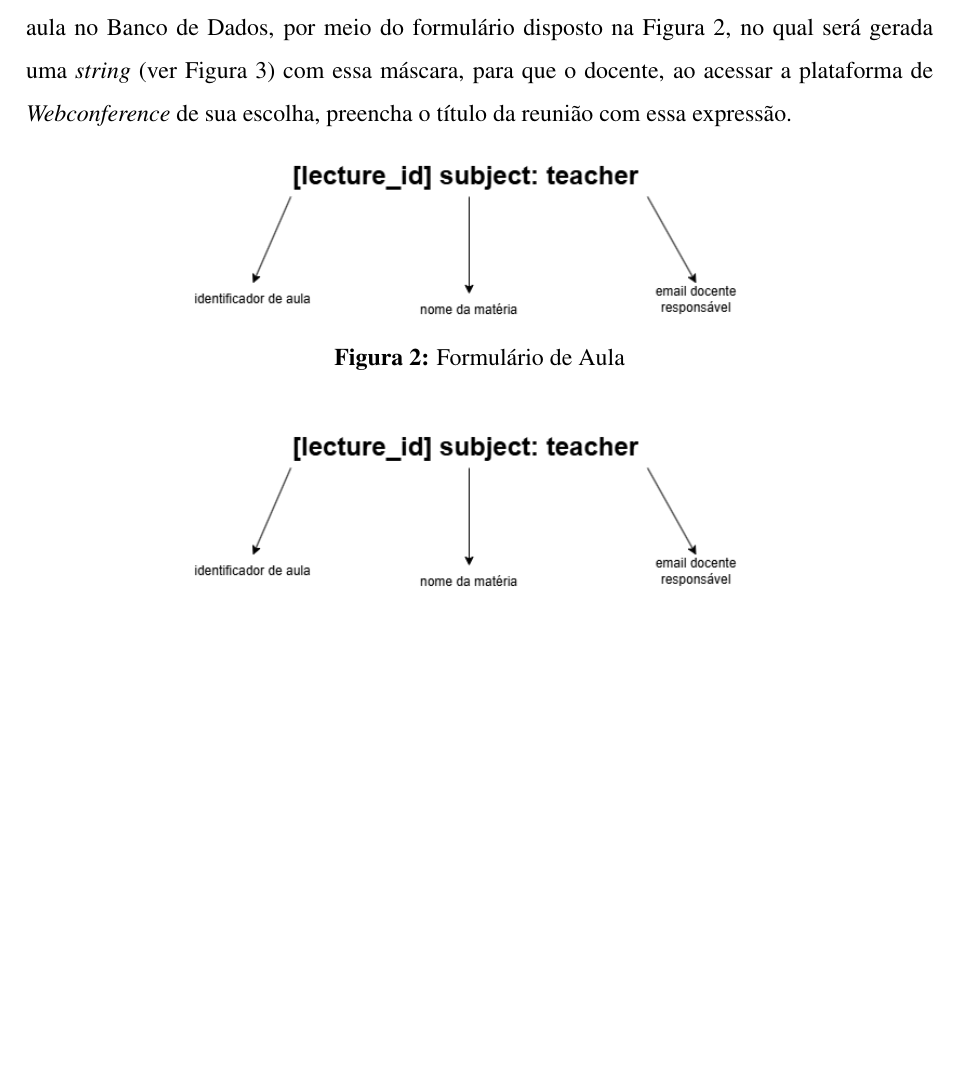
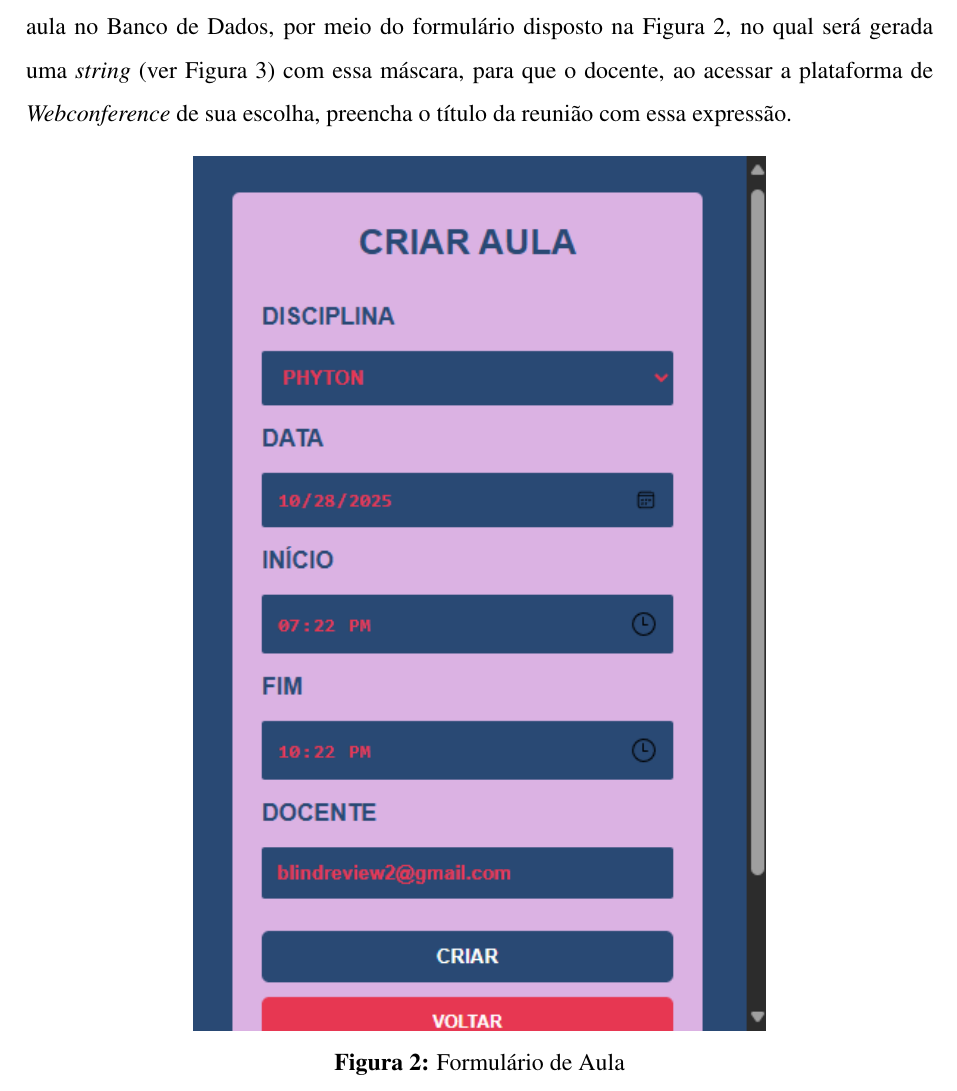
Before and after one commit to Manoel-Mieiro/tcc, a LaTeX thesis (main.tex, which reads chapters/theory/espeon.tex): part of page 15 of 24 before the commit and part of page 15 of 25 after it, cut so that both start at the same text, the shorter picture padded with empty space. Compiled offline with pdfLaTeX.

Commit message:
update: atualizando referência de path para as figuras de 2.5

```diff
--- a/chapters/theory/espeon.tex
+++ b/chapters/theory/espeon.tex
@@ -32,7 +32,7 @@ Para garantir a conformidade com essa expressão, o docente faz um cadastro pré
     \centering
     \begin{minipage}{0.7\textwidth}
         \centering
-        \includegraphics[width=.9\textwidth]{espeon/regex.drawio.png}
+        \includegraphics[width=.9\textwidth]{espeon/formulario.aula.png}
         \caption{Formulário de Aula}
         \label{fig:formulario-aula}
     \end{minipage}\hfill
@@ -42,7 +42,7 @@ Para garantir a conformidade com essa expressão, o docente faz um cadastro pré
     \centering
     \begin{minipage}{0.7\textwidth}
         \centering
-        \includegraphics[width=.9\textwidth]{espeon/regex.drawio.png}
+        \includegraphics[width=.9\textwidth]{espeon/clipboard.png}
         \caption{Expressão Reguar Gerada}
         \label{fig:clipboard}
     \end{minipage}\hfill
```
